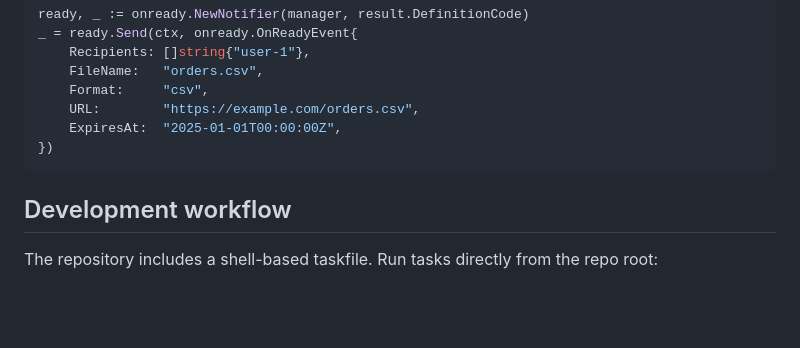
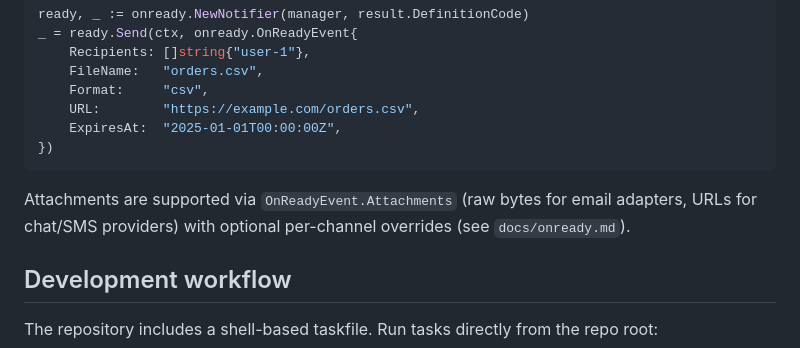
Before and after one commit to goliatone/go-notifications, a Markdown page: README.md, the part around the change. Drawn GitHub-style; blank space fills up the shorter version.

Commit message:
chore: update readme

````diff
--- a/README.md
+++ b/README.md
@@ -91,6 +91,8 @@ _ = ready.Send(ctx, onready.OnReadyEvent{
 })
 ```
 
+Attachments are supported via `OnReadyEvent.Attachments` (raw bytes for email adapters, URLs for chat/SMS providers) with optional per-channel overrides (see `docs/onready.md`).
+
 ## Development workflow
 
 The repository includes a shell-based taskfile. Run tasks directly from the repo root:
````
